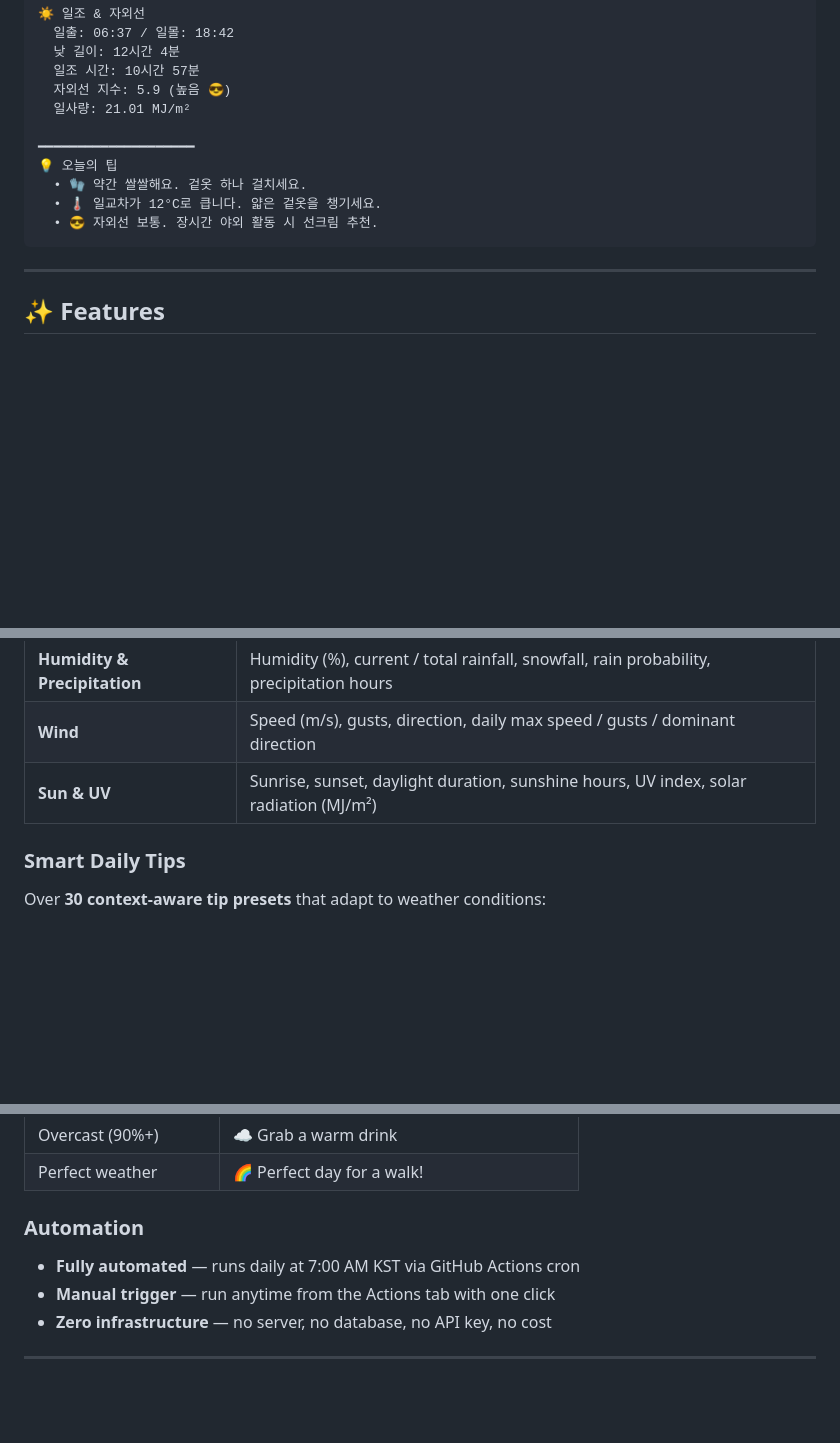
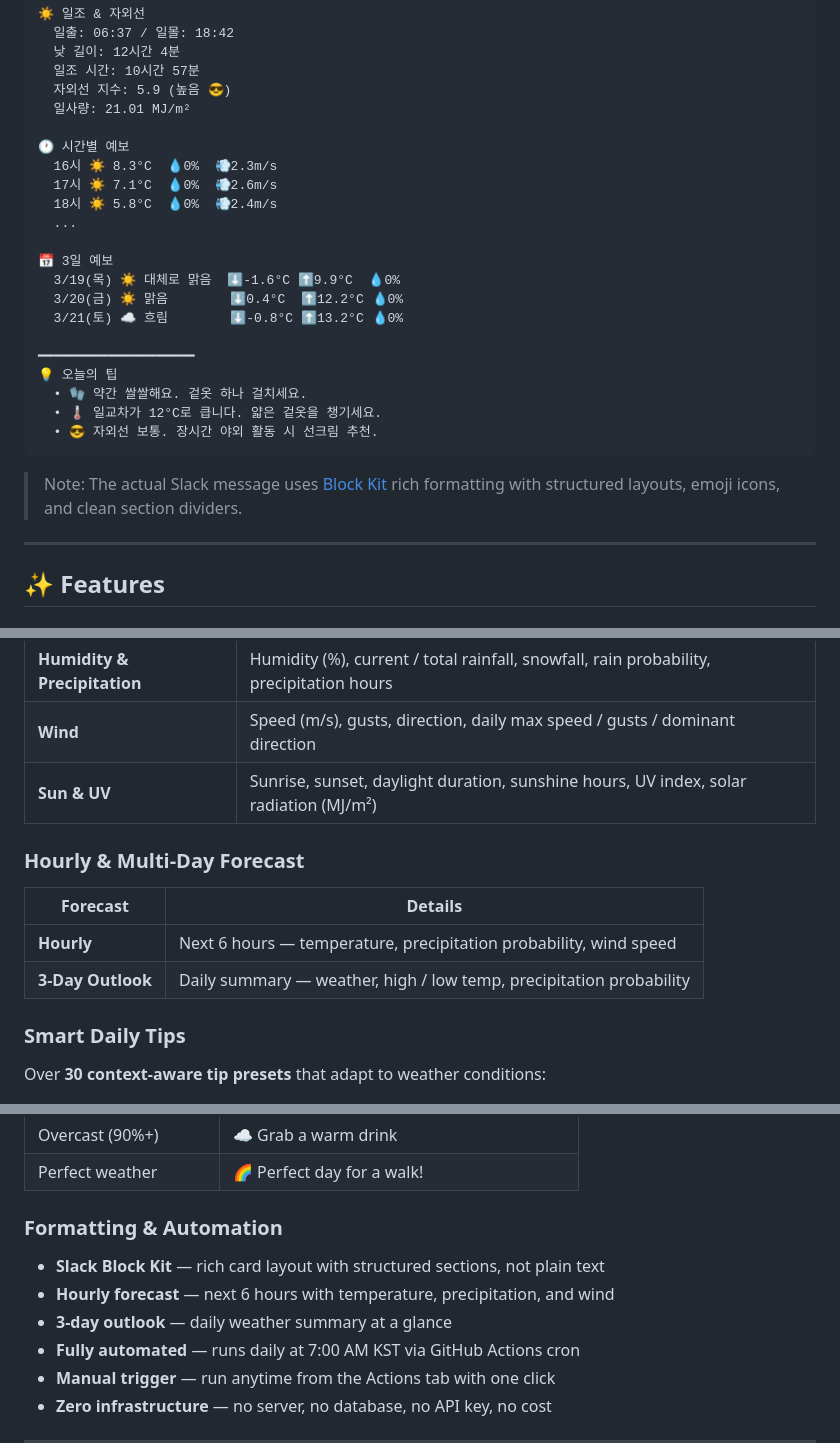
Before and after one commit to concrete-sangminlee/weather-slack-bot, a Markdown page: README.md, 3 parts joined by grey strips. Drawn GitHub-style; blank space fills up the shorter version.

Commit message:
Update README with hourly forecast, 3-day outlook, Block Kit notes
Co-Authored-By: Claude Opus 4.6 (1M context) <noreply@anthropic.com>

````diff
--- a/README.md
+++ b/README.md
@@ -43,12 +43,25 @@ No API keys needed. No servers to maintain. Just fork, set two secrets, and go.
   자외선 지수: 5.9 (높음 😎)
   일사량: 21.01 MJ/m²
 
+🕐 시간별 예보
+  16시 ☀️ 8.3°C  💧0%  💨2.3m/s
+  17시 ☀️ 7.1°C  💧0%  💨2.6m/s
+  18시 ☀️ 5.8°C  💧0%  💨2.4m/s
+  ...
+
+📅 3일 예보
+  3/19(목) ☀️ 대체로 맑음  ⬇️-1.6°C ⬆️9.9°C  💧0%
+  3/20(금) ☀️ 맑음        ⬇️0.4°C  ⬆️12.2°C 💧0%
+  3/21(토) ☁️ 흐림        ⬇️-0.8°C ⬆️13.2°C 💧0%
+
 ━━━━━━━━━━━━━━━━━━━━
 💡 오늘의 팁
   • 🧤 약간 쌀쌀해요. 겉옷 하나 걸치세요.
   • 🌡️ 일교차가 12°C로 큽니다. 얇은 겉옷을 챙기세요.
   • 😎 자외선 보통. 장시간 야외 활동 시 선크림 추천.
 ```
+
+> Note: The actual Slack message uses [Block Kit](https://api.slack.com/block-kit) rich formatting with structured layouts, emoji icons, and clean section dividers.
 
 ---
 
@@ -65,6 +78,13 @@ Every message includes **20+ data points** across 5 categories:
 | **Humidity & Precipitation** | Humidity (%), current / total rainfall, snowfall, rain probability, precipitation hours |
 | **Wind** | Speed (m/s), gusts, direction, daily max speed / gusts / dominant direction |
 | **Sun & UV** | Sunrise, sunset, daylight duration, sunshine hours, UV index, solar radiation (MJ/m²) |
+
+### Hourly & Multi-Day Forecast
+
+| Forecast | Details |
+|----------|---------|
+| **Hourly** | Next 6 hours — temperature, precipitation probability, wind speed |
+| **3-Day Outlook** | Daily summary — weather, high / low temp, precipitation probability |
 
 ### Smart Daily Tips
 
@@ -87,8 +107,11 @@ Over **30 context-aware tip presets** that adapt to weather conditions:
 | Overcast (90%+) | ☁️ Grab a warm drink |
 | Perfect weather | 🌈 Perfect day for a walk! |
 
-### Automation
+### Formatting & Automation
 
+- **Slack Block Kit** — rich card layout with structured sections, not plain text
+- **Hourly forecast** — next 6 hours with temperature, precipitation, and wind
+- **3-day outlook** — daily weather summary at a glance
 - **Fully automated** — runs daily at 7:00 AM KST via GitHub Actions cron
 - **Manual trigger** — run anytime from the Actions tab with one click
 - **Zero infrastructure** — no server, no database, no API key, no cost
````
